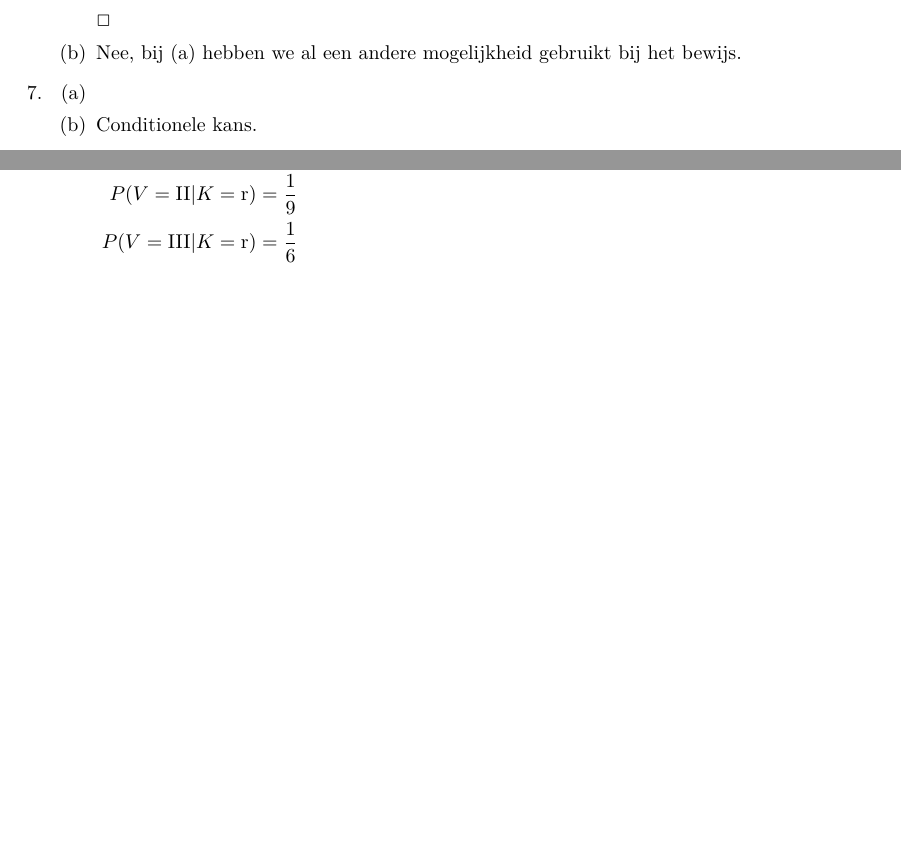
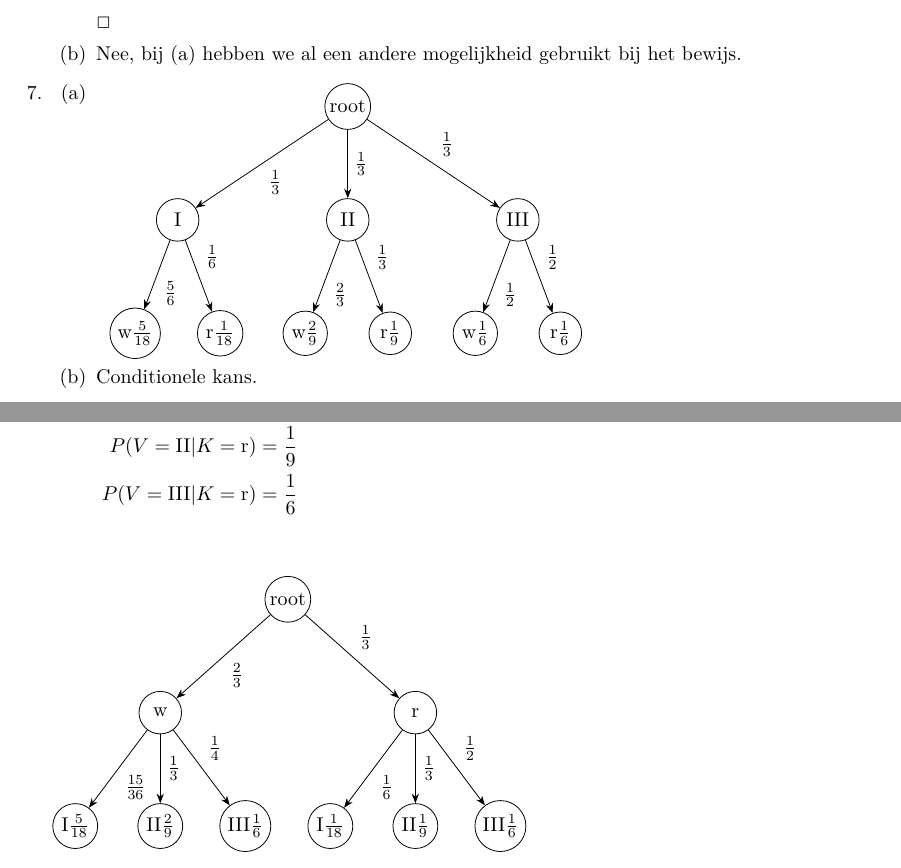
Before and after one commit to JelteF/statistics, a LaTeX document (1.tex): two parts of pages 5 and 6 of 6, joined at a grey line, cut so that both start at the same text, the shorter picture padded with empty space. Compiled offline with LuaLaTeX.

Commit message:
Mooie boompies

```diff
--- a/1.tex
+++ b/1.tex
@@ -2,7 +2,10 @@
 \usepackage{graphicx}
 
 \usepackage{tikz}
-\usetikzlibrary{arrows}
+\usepackage{tkz-graph}
+\usetikzlibrary{graphdrawing,graphs,arrows.meta,shapes.misc,chains,positioning,shapes,quotes,automata,bending}
+\usegdlibrary{trees}
+\usegdlibrary{layered}
 
 \usepackage[utf8]{inputenc}
 \usepackage[a4paper]{geometry}
@@ -231,6 +234,33 @@ Heuvel\thanks{Student nummer 10343725}}
     \item
         \begin{enumerate}
             \item
+
+                \begin{minipage}[t]{\linewidth}
+                    \adjustbox{valign=t}{
+                        \newcommand{\third}{$\frac13$}
+                        \tikz [>={Stealth[bend]}, tree layout,
+                                sibling distance=15mm]
+                            \graph [level distance=20mm, nodes={circle,
+                            draw, inner sep=1.5pt, minimum size=0.75cm}] {
+                                root ->["\third"] {
+                                    I -> {
+                                        w1/w$\frac5{18}$[>{"$\frac56$"}],
+                                        r1/r$\frac1{18}$[>{"$\frac16$"}]
+                                    },
+                                    II -> {
+                                        w2/w$\frac29$[>{"$\frac23$"}],
+                                        r2/r$\frac19$[>{"$\frac13$"}]
+                                    },
+                                    III -> {
+                                        w3/w$\frac16$[>{"$\frac12$"}],
+                                        r3/r$\frac16$[>{"$\frac12$"}]
+                                    }
+                                }
+                            };
+                        }
+
+                    \end{minipage}
+
             \item
                 Conditionele kans.
 
@@ -295,6 +325,26 @@ Heuvel\thanks{Student nummer 10343725}}
             P(V = \III | K = \kr) &= \frac16 \\
         \end{align*}
 
+        \newcommand{\third}{$\frac13$}
+        \tikz [>={Stealth[bend]}, tree layout,
+                sibling distance=15mm]
+            \graph [level distance=20mm, nodes={circle,
+            draw, inner sep=1.5pt, minimum size=0.75cm}] {
+                root -> {
+                    w[>{"$\frac23$"}] -> {
+                        w1/I$\frac5{18}$[>{"$\frac{15}{36}$"}],
+                        w2/II$\frac29$[>{"$\frac13$"}],
+                        w3/III$\frac16$[>{"$\frac14$"}]
+                    },
+                    r[>{"\third"}] -> {
+                        r1/I$\frac1{18}$[>{"$\frac16$"}],
+                        r2/II$\frac19$[>{"$\frac13$"}],
+                        r3/III$\frac16$[>{"$\frac12$"}]
+                    }
+                }
+            };
+
+
 \end{enumerate}
 
 
```
